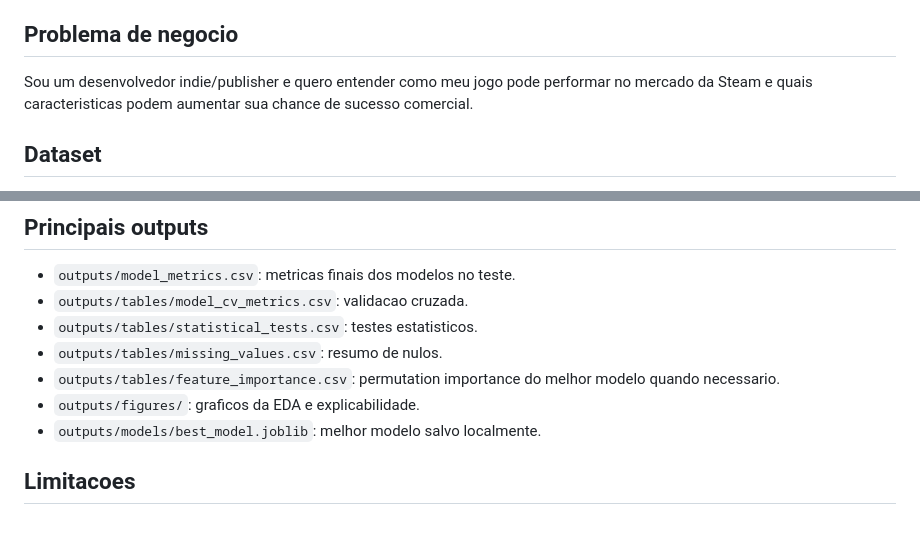
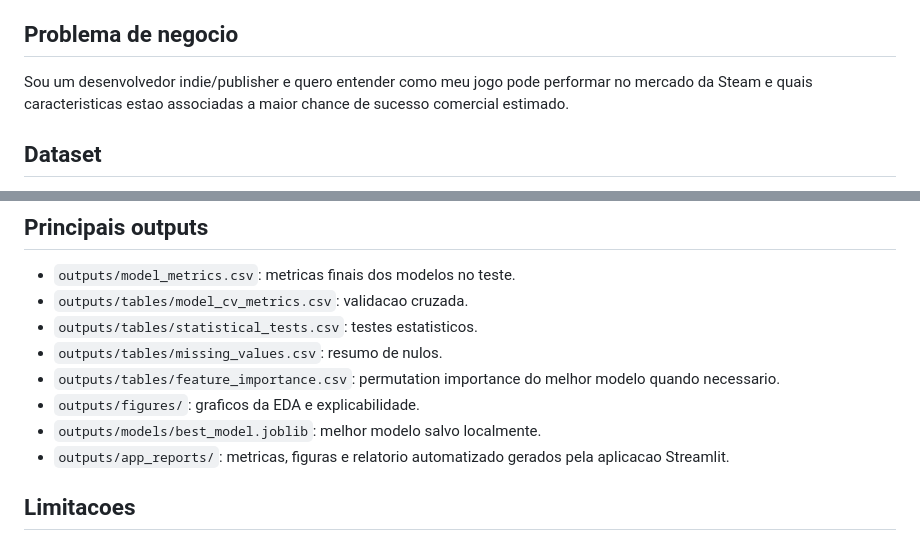
Before and after one commit to MarceloPalmeira/steam-games-market-insights, a Markdown page: README.md, 2 parts joined by grey strips. Drawn GitHub-style.

```diff
--- a/README.md
+++ b/README.md
@@ -4,7 +4,7 @@ Projeto final de Ciencia de Dados para predizer e explicar sucesso comercial de
 
 ## Problema de negocio
 
-Sou um desenvolvedor indie/publisher e quero entender como meu jogo pode performar no mercado da Steam e quais caracteristicas podem aumentar sua chance de sucesso comercial.
+Sou um desenvolvedor indie/publisher e quero entender como meu jogo pode performar no mercado da Steam e quais caracteristicas estao associadas a maior chance de sucesso comercial estimado.
 
 ## Dataset
 
@@ -96,6 +148,7 @@ O modelo identifica padroes associados ao sucesso comercial historico na Steam.
 - `outputs/tables/feature_importance.csv`: permutation importance do melhor modelo quando necessario.
 - `outputs/figures/`: graficos da EDA e explicabilidade.
 - `outputs/models/best_model.joblib`: melhor modelo salvo localmente.
+- `outputs/app_reports/`: metricas, figuras e relatorio automatizado gerados pela aplicacao Streamlit.
 
 ## Limitacoes
 
```
Also changed, not shown: other parts of README.md (+53 -1 lines), outputs/app_reports/relatorio_automatizado_gemini.md (added, +74 -0 lines), outputs/roteiro_apresentacao.md (+38 -45 lines).
